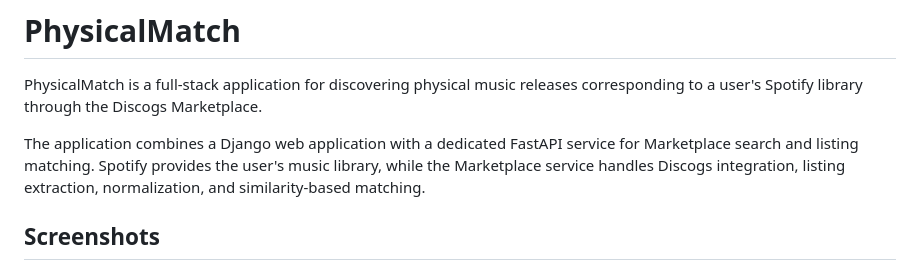
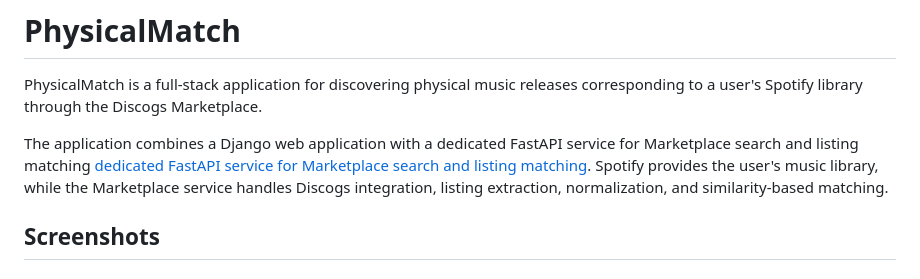
Before and after one commit to Kapakls/PhysicalMatch, a Markdown page: README.md, the part around the change. Drawn GitHub-style.

Commit message:
Update README with FastAPI service link
Added a link to the FastAPI service repository in the README.

```diff
--- a/README.md
+++ b/README.md
@@ -2,7 +2,7 @@
 
 PhysicalMatch is a full-stack application for discovering physical music releases corresponding to a user's Spotify library through the Discogs Marketplace.
 
-The application combines a Django web application with a dedicated FastAPI service for Marketplace search and listing matching. Spotify provides the user's music library, while the Marketplace service handles Discogs integration, listing extraction, normalization, and similarity-based matching.
+The application combines a Django web application with a dedicated FastAPI service for Marketplace search and listing matching [dedicated FastAPI service for Marketplace search and listing matching](https://github.com/Kapakls/Discogs-Marketplace-API). Spotify provides the user's music library, while the Marketplace service handles Discogs integration, listing extraction, normalization, and similarity-based matching.
 
 ## Screenshots
 
```
